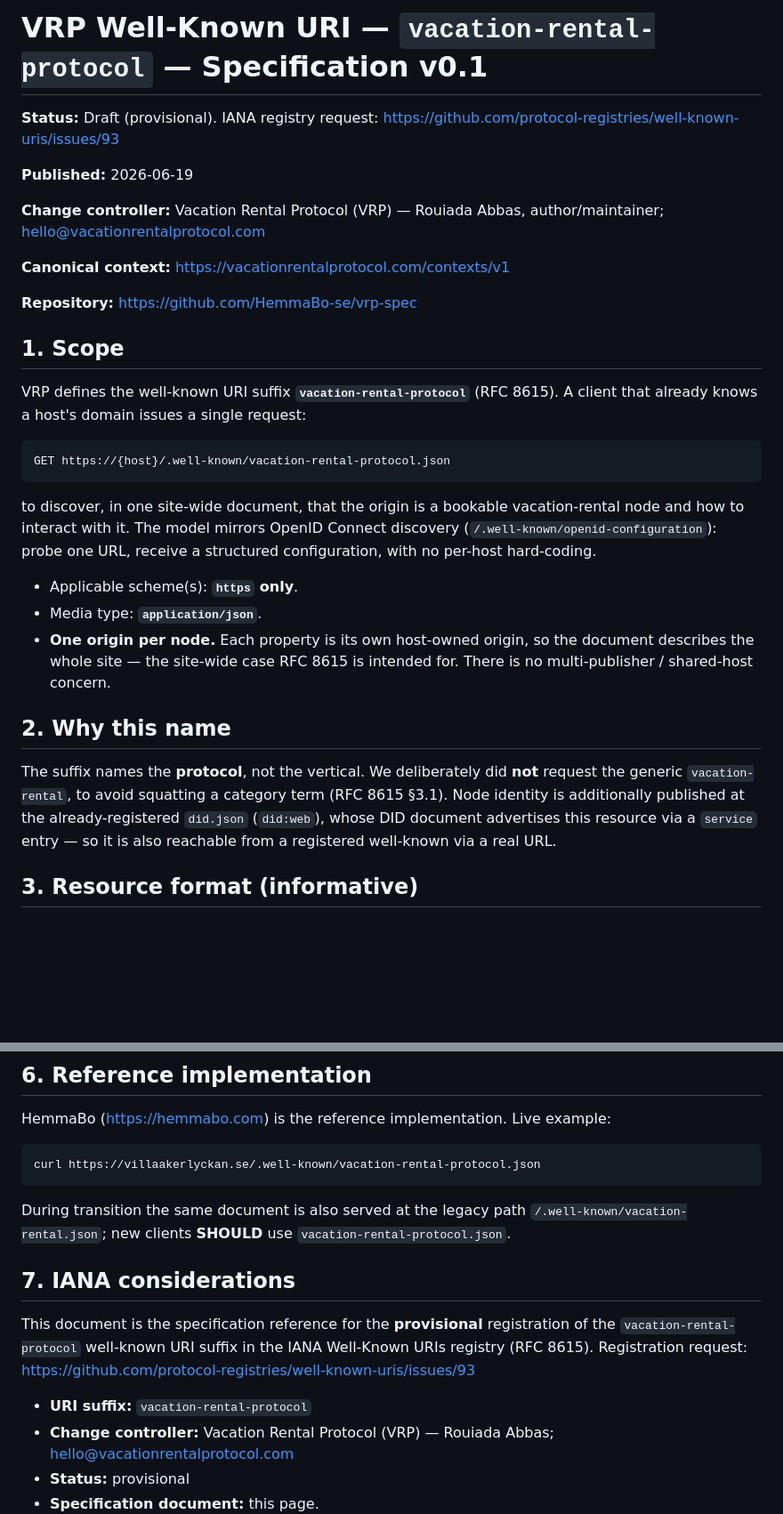
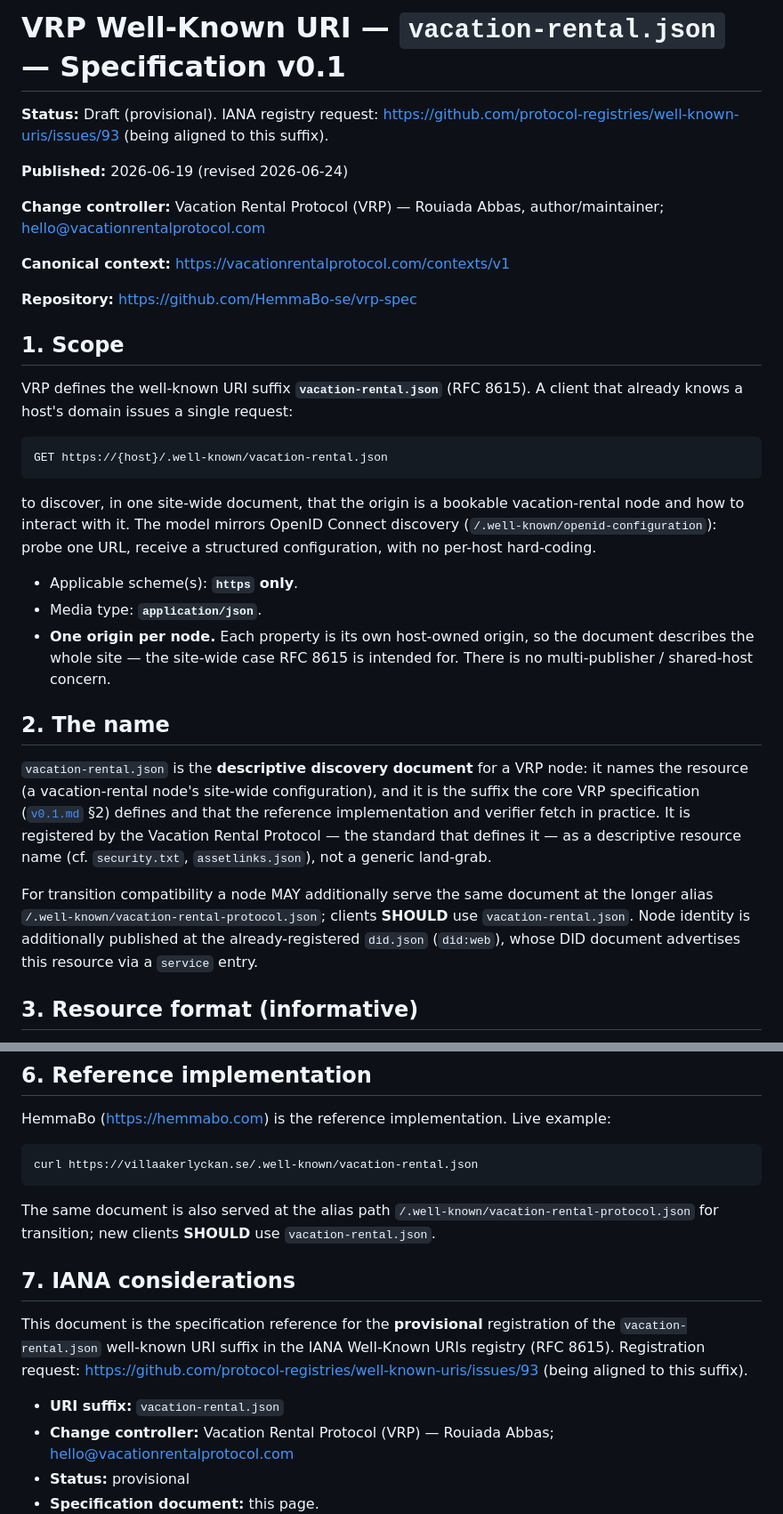
Before and after one commit to HemmaBo-se/vrp-spec, a Markdown page: spec/well-known-uri-v0.1.md, 2 parts joined by grey strips. Shown at 89% size. Drawn GitHub-style; blank space fills up the shorter version.

Commit message:
fix(vrp): canonical well-known suffix is vacation-rental.json (not -protocol) (#42)
* fix(vrp): canonical well-known suffix is vacation-rental.json (align spec/well-known-uri-v0.1.md)

Co-Authored-By: Claude Opus 4.8 <noreply@anthropic.com>

* fix(vrp): canonical well-known suffix is vacation-rental.json (align docs/what-is-vrp.md)

Co-Authored-By: Claude Opus 4.8 <noreply@anthropic.com>

---------

Co-authored-by: Claude Opus 4.8 <noreply@anthropic.com>

````diff
--- a/spec/well-known-uri-v0.1.md
+++ b/spec/well-known-uri-v0.1.md
@@ -1,9 +1,10 @@
-# VRP Well-Known URI — `vacation-rental-protocol` — Specification v0.1
+# VRP Well-Known URI — `vacation-rental.json` — Specification v0.1
 
 **Status:** Draft (provisional). IANA registry request:
-https://github.com/protocol-registries/well-known-uris/issues/93
+https://github.com/protocol-registries/well-known-uris/issues/93 (being aligned
+to this suffix).
 
-**Published:** 2026-06-19
+**Published:** 2026-06-19 (revised 2026-06-24)
 
 **Change controller:** Vacation Rental Protocol (VRP) — Rouiada Abbas,
 author/maintainer; hello@vacationrentalprotocol.com
@@ -14,11 +15,11 @@ author/maintainer; hello@vacationrentalprotocol.com
 
 ## 1. Scope
 
-VRP defines the well-known URI suffix **`vacation-rental-protocol`** (RFC 8615).
+VRP defines the well-known URI suffix **`vacation-rental.json`** (RFC 8615).
 A client that already knows a host's domain issues a single request:
 
 ```
-GET https://{host}/.well-known/vacation-rental-protocol.json
+GET https://{host}/.well-known/vacation-rental.json
 ```
 
 to discover, in one site-wide document, that the origin is a bookable
@@ -32,14 +33,21 @@ a structured configuration, with no per-host hard-coding.
   document describes the whole site — the site-wide case RFC 8615 is intended
   for. There is no multi-publisher / shared-host concern.
 
-## 2. Why this name
+## 2. The name
 
-The suffix names the **protocol**, not the vertical. We deliberately did **not**
-request the generic `vacation-rental`, to avoid squatting a category term
-(RFC 8615 §3.1). Node identity is additionally published at the already-registered
-`did.json` (`did:web`), whose DID document advertises this resource via a
-`service` entry — so it is also reachable from a registered well-known via a
-real URL.
+`vacation-rental.json` is the **descriptive discovery document** for a VRP node:
+it names the resource (a vacation-rental node's site-wide configuration), and it
+is the suffix the core VRP specification ([`v0.1.md`](./v0.1.md) §2) defines and
+that the reference implementation and verifier fetch in practice. It is
+registered by the Vacation Rental Protocol — the standard that defines it — as a
+descriptive resource name (cf. `security.txt`, `assetlinks.json`), not a generic
+land-grab.
+
+For transition compatibility a node MAY additionally serve the same document at
+the longer alias `/.well-known/vacation-rental-protocol.json`; clients
+**SHOULD** use `vacation-rental.json`. Node identity is additionally published
+at the already-registered `did.json` (`did:web`), whose DID document advertises
+this resource via a `service` entry.
 
 ## 3. Resource format (informative)
 
@@ -82,21 +90,22 @@ itself as proof of any claim.
 HemmaBo (https://hemmabo.com) is the reference implementation. Live example:
 
 ```
-curl https://villaakerlyckan.se/.well-known/vacation-rental-protocol.json
+curl https://villaakerlyckan.se/.well-known/vacation-rental.json
 ```
 
-During transition the same document is also served at the legacy path
-`/.well-known/vacation-rental.json`; new clients **SHOULD** use
-`vacation-rental-protocol.json`.
+The same document is also served at the alias path
+`/.well-known/vacation-rental-protocol.json` for transition; new clients
+**SHOULD** use `vacation-rental.json`.
 
 ## 7. IANA considerations
 
 This document is the specification reference for the **provisional** registration
-of the `vacation-rental-protocol` well-known URI suffix in the IANA Well-Known
+of the `vacation-rental.json` well-known URI suffix in the IANA Well-Known
 URIs registry (RFC 8615). Registration request:
-https://github.com/protocol-registries/well-known-uris/issues/93
+https://github.com/protocol-registries/well-known-uris/issues/93 (being aligned
+to this suffix).
 
-- **URI suffix:** `vacation-rental-protocol`
+- **URI suffix:** `vacation-rental.json`
 - **Change controller:** Vacation Rental Protocol (VRP) — Rouiada Abbas;
   hello@vacationrentalprotocol.com
 - **Status:** provisional
````
Also changed, not shown: docs/what-is-vrp.md (+1 -1 lines).
